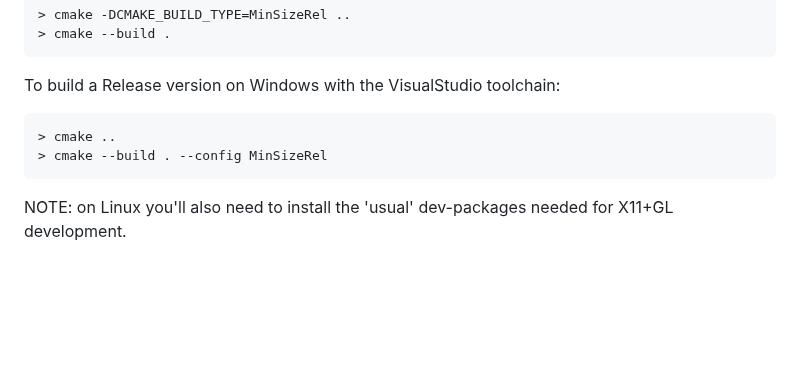
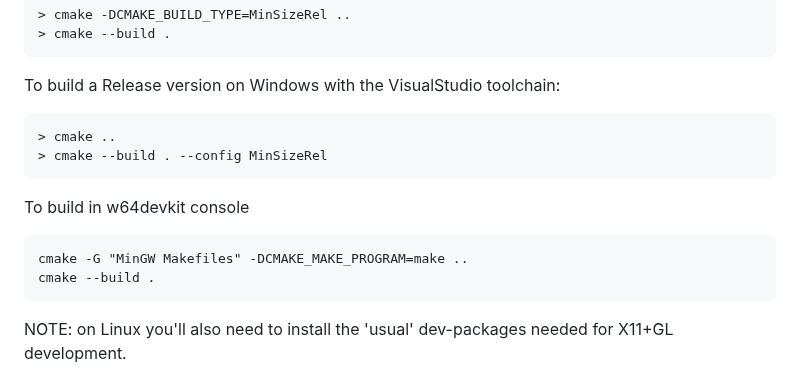
Before and after one commit to floooh/cimgui-sokol-starterkit, a Markdown page: README.md, the part around the change. Drawn GitHub-style; blank space fills up the shorter version.

````diff
--- a/README.md
+++ b/README.md
@@ -36,6 +36,11 @@ To build a Release version on Windows with the VisualStudio toolchain:
 > cmake --build . --config MinSizeRel
 ```
 
+To build in w64devkit console
+```
+cmake -G "MinGW Makefiles" -DCMAKE_MAKE_PROGRAM=make ..
+cmake --build .
+```
 NOTE: on Linux you'll also need to install the 'usual' dev-packages needed for X11+GL development.
 
 ## Run:
````
